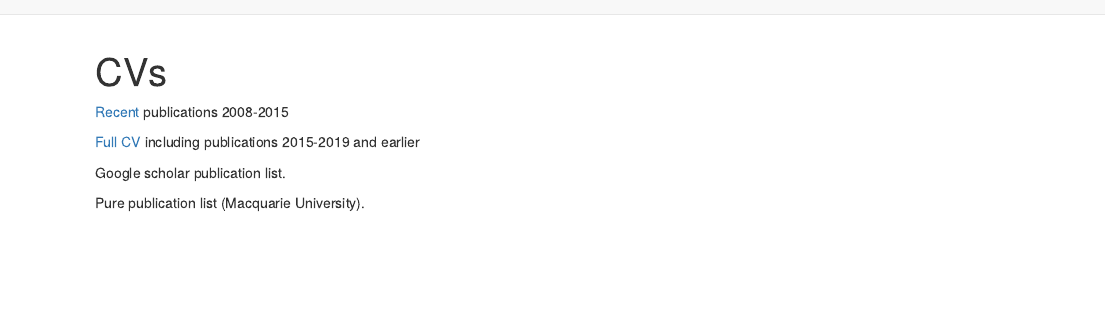
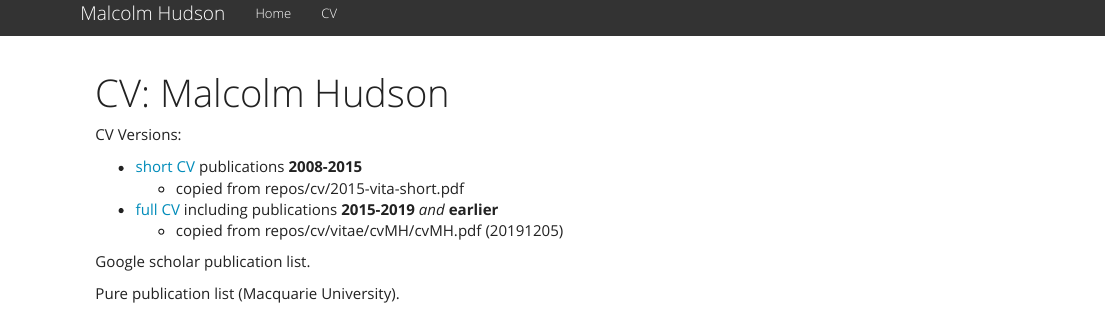
Before and after one commit to Malcolm-Hudson/Malcolm-Hudson.github.io, an R Markdown document (about.Rmd): the page in a window 1100 px wide, from its top. Rendered offline with R 4.5, knitr and Pandoc, with nearby package versions.

Commit message:
update CV and yaml (Dell)

```diff
--- a/_site.yml
+++ b/_site.yml
@@ -6,3 +6,7 @@ navbar:
       href: index.html
     - text: "CV"
       href: about.html
+output:
+  html_document:
+    theme: yeti
+    highlight: pygments
--- a/about.Rmd
+++ b/about.Rmd
@@ -1,10 +1,14 @@
 ---
-title: "CVs"
+title: "CV: Malcolm Hudson"
 ---
 
-[Recent](../2015-vita-short.pdf) publications 2008-2015
+CV Versions:
 
-[Full CV](../vitaeRmd/cvMH/cvMH.pdf)  including publications 2015-2019 and earlier
+  - [short CV](2015-vita-short.pdf) publications **2008-2015**
+    - copied from repos/cv/2015-vita-short.pdf
+
+  - [full CV](cvMH.pdf)  including publications **2015-2019** *and* **earlier**
+    - copied from repos/cv/vitae/cvMH/cvMH.pdf (20191205)
 
 Google scholar publication list.
 
```
Also changed, not shown: about.html, cvMH.pdf, index.html.
